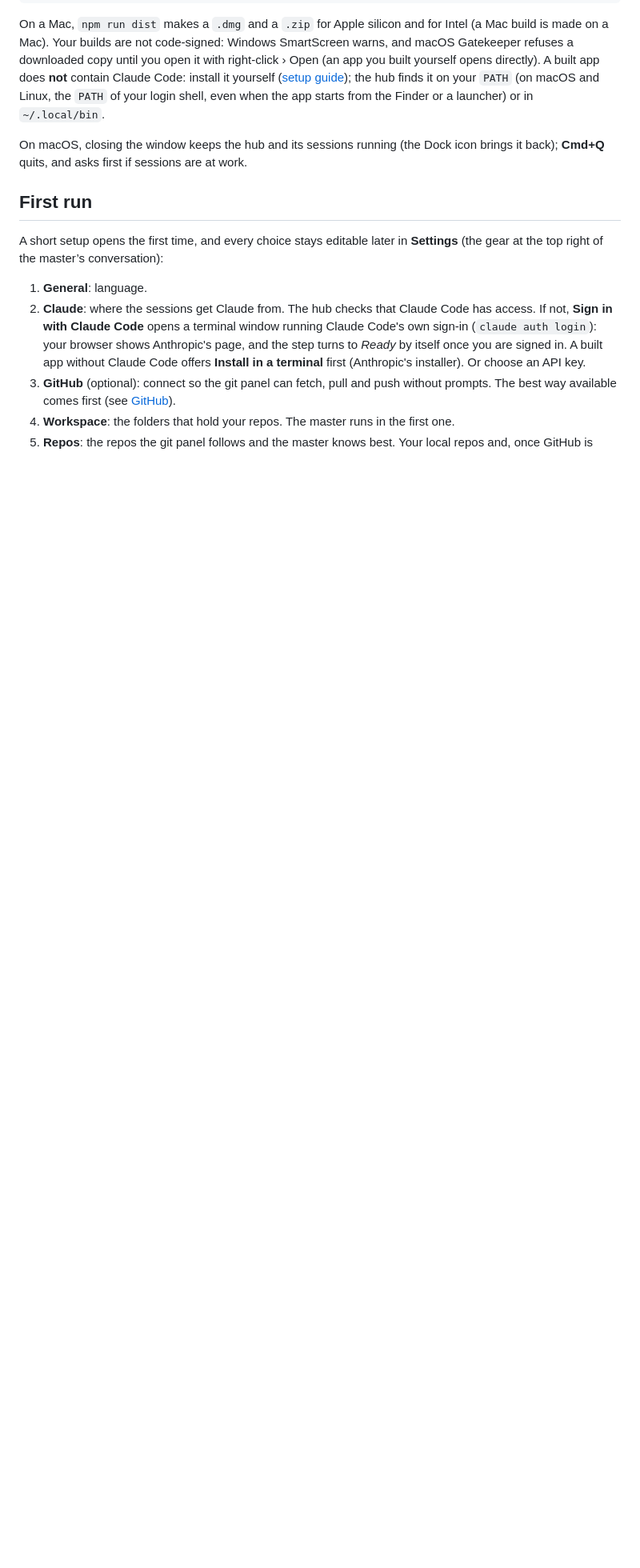
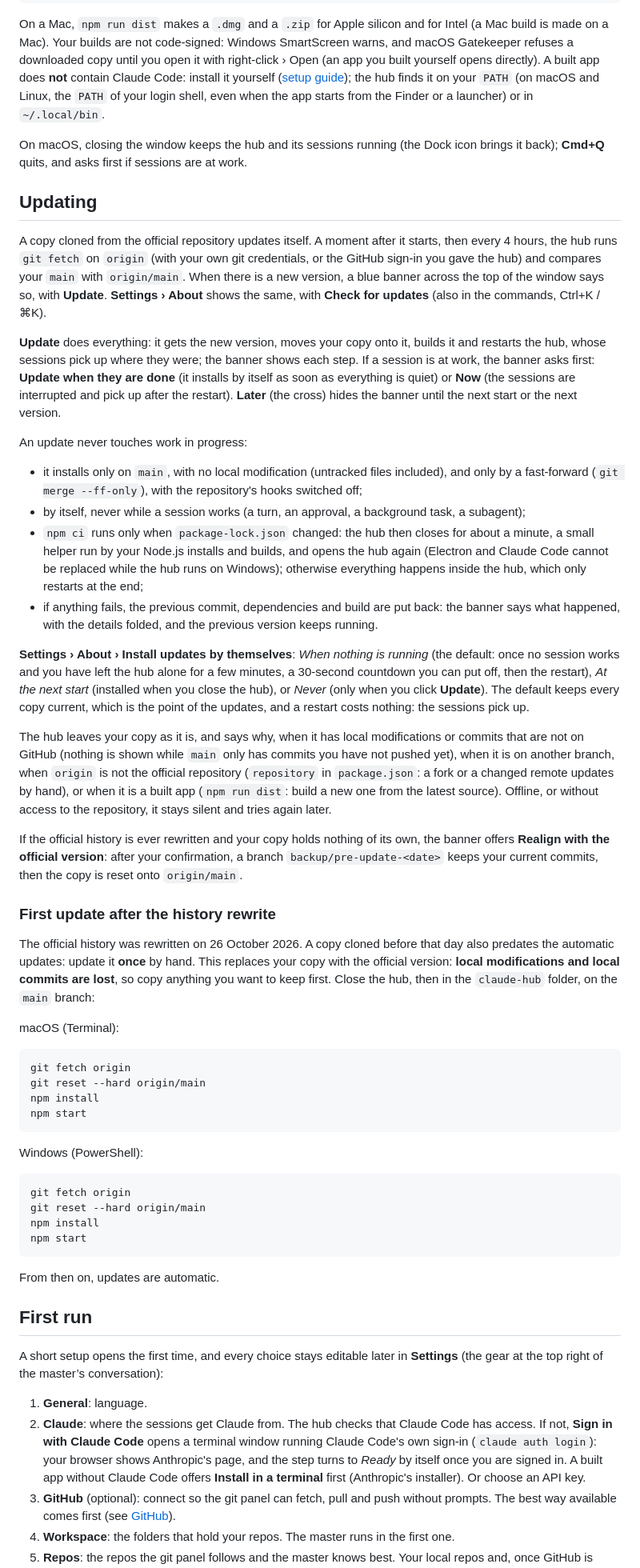
Before and after one commit to Anilito1/ai_box, a Markdown page: README.md, the part around one of its changes. Shown at 80% size. Rendered like a GitHub page; blank space fills up the shorter version.

Commit message:
Document the updates, and the one manual update after the history rewrite
Co-Authored-By: Claude Opus 5.5 <noreply@anthropic.com>

````diff
--- a/README.md
+++ b/README.md
@@ -52,6 +53,49 @@ npm run dist:dir    # unpacked app only, quicker
 On a Mac, `npm run dist` makes a `.dmg` and a `.zip` for Apple silicon and for Intel (a Mac build is made on a Mac). Your builds are not code-signed: Windows SmartScreen warns, and macOS Gatekeeper refuses a downloaded copy until you open it with right-click › Open (an app you built yourself opens directly). A built app does **not** contain Claude Code: install it yourself ([setup guide](https://code.claude.com/docs/en/setup)); the hub finds it on your `PATH` (on macOS and Linux, the `PATH` of your login shell, even when the app starts from the Finder or a launcher) or in `~/.local/bin`.
 
 On macOS, closing the window keeps the hub and its sessions running (the Dock icon brings it back); **Cmd+Q** quits, and asks first if sessions are at work.
+
+## Updating
+
+A copy cloned from the official repository updates itself. A moment after it starts, then every 4 hours, the hub runs `git fetch` on `origin` (with your own git credentials, or the GitHub sign-in you gave the hub) and compares your `main` with `origin/main`. When there is a new version, a blue banner across the top of the window says so, with **Update**. **Settings › About** shows the same, with **Check for updates** (also in the commands, Ctrl+K / ⌘K).
+
+**Update** does everything: it gets the new version, moves your copy onto it, builds it and restarts the hub, whose sessions pick up where they were; the banner shows each step. If a session is at work, the banner asks first: **Update when they are done** (it installs by itself as soon as everything is quiet) or **Now** (the sessions are interrupted and pick up after the restart). **Later** (the cross) hides the banner until the next start or the next version.
+
+An update never touches work in progress:
+
+- it installs only on `main`, with no local modification (untracked files included), and only by a fast-forward (`git merge --ff-only`), with the repository's hooks switched off;
+- by itself, never while a session works (a turn, an approval, a background task, a subagent);
+- `npm ci` runs only when `package-lock.json` changed: the hub then closes for about a minute, a small helper run by your Node.js installs and builds, and opens the hub again (Electron and Claude Code cannot be replaced while the hub runs on Windows); otherwise everything happens inside the hub, which only restarts at the end;
+- if anything fails, the previous commit, dependencies and build are put back: the banner says what happened, with the details folded, and the previous version keeps running.
+
+**Settings › About › Install updates by themselves**: *When nothing is running* (the default: once no session works and you have left the hub alone for a few minutes, a 30-second countdown you can put off, then the restart), *At the next start* (installed when you close the hub), or *Never* (only when you click **Update**). The default keeps every copy current, which is the point of the updates, and a restart costs nothing: the sessions pick up.
+
+The hub leaves your copy as it is, and says why, when it has local modifications or commits that are not on GitHub (nothing is shown while `main` only has commits you have not pushed yet), when it is on another branch, when `origin` is not the official repository (`repository` in `package.json`: a fork or a changed remote updates by hand), or when it is a built app (`npm run dist`: build a new one from the latest source). Offline, or without access to the repository, it stays silent and tries again later.
+
+If the official history is ever rewritten and your copy holds nothing of its own, the banner offers **Realign with the official version**: after your confirmation, a branch `backup/pre-update-<date>` keeps your current commits, then the copy is reset onto `origin/main`.
+
+### First update after the history rewrite
+
+The official history was rewritten on 26 October 2026. A copy cloned before that day also predates the automatic updates: update it **once** by hand. This replaces your copy with the official version: **local modifications and local commits are lost**, so copy anything you want to keep first. Close the hub, then in the `claude-hub` folder, on the `main` branch:
+
+macOS (Terminal):
+
+```sh
+git fetch origin
+git reset --hard origin/main
+npm install
+npm start
+```
+
+Windows (PowerShell):
+
+```powershell
+git fetch origin
+git reset --hard origin/main
+npm install
+npm start
+```
+
+From then on, updates are automatic.
 
 ## First run
 
````
Also changed, not shown: other parts of README.md (+5 -1 lines).
